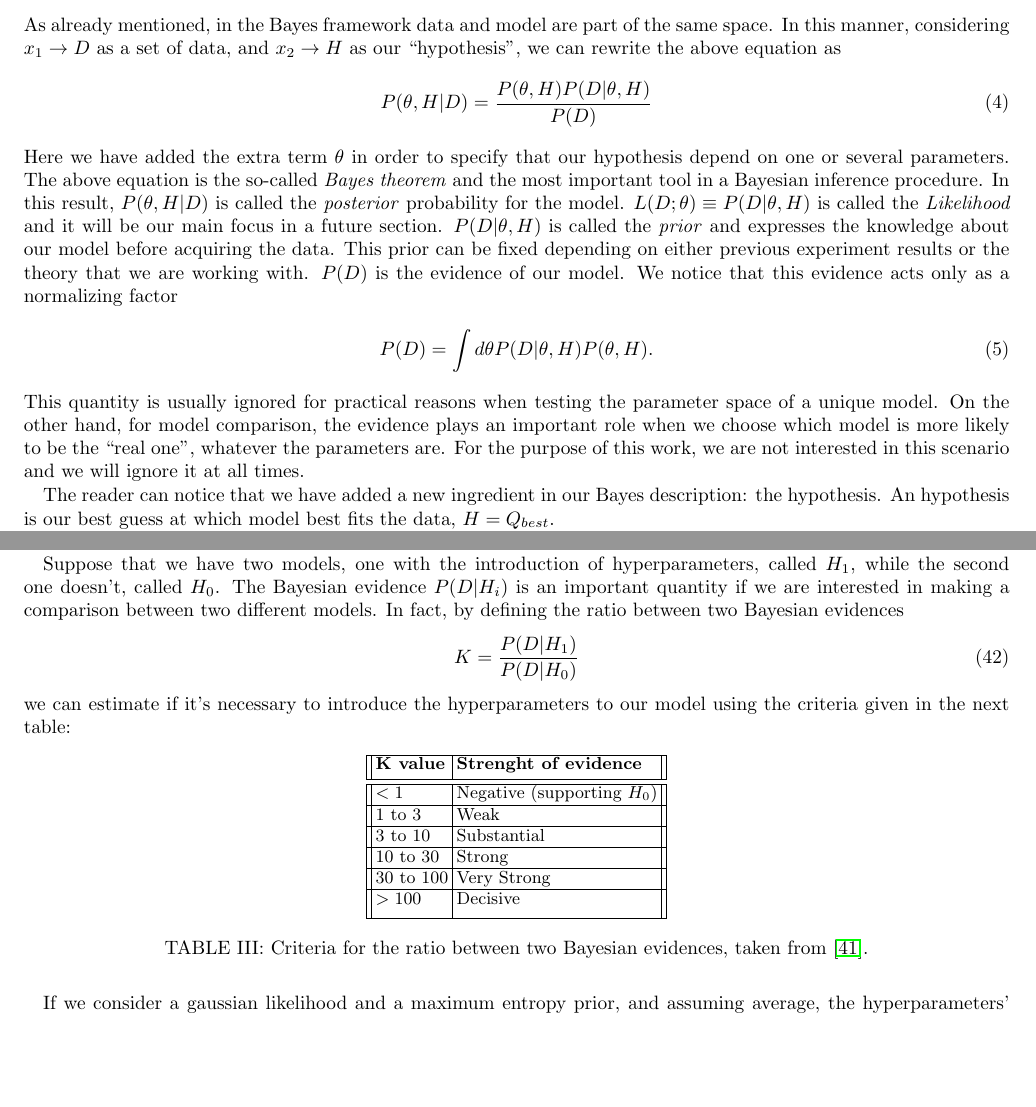
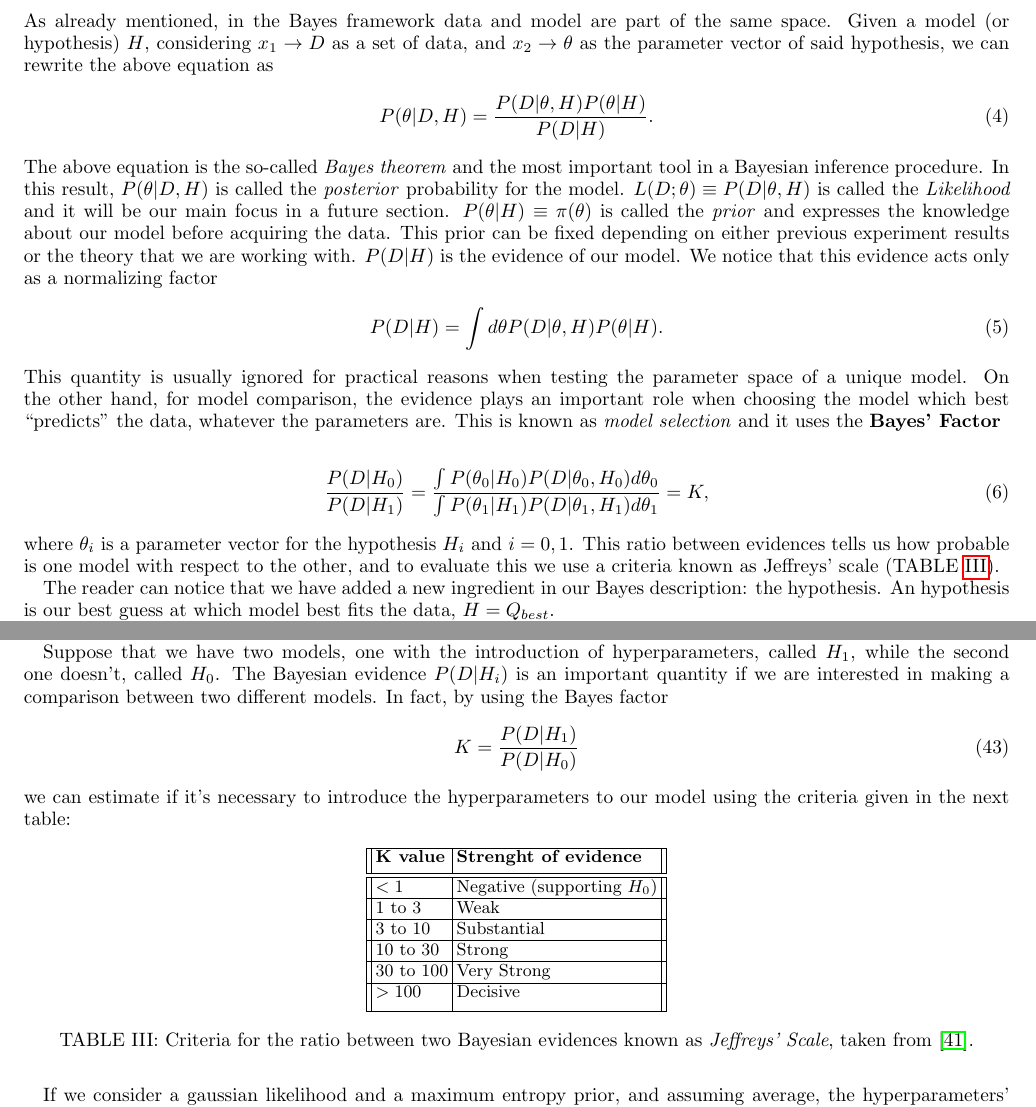
Before and after one commit to ja-vazquez/Cosmologia_observacional, a LaTeX paper (Cosmo_stats/cosmo_stats.tex): two parts of pages 5 and 13 of 36, joined at a grey line, cut so that both start at the same text, the shorter picture padded with empty space. Compiled offline with pdfLaTeX.

Commit message:
Correcciones medio chiquitas sobre escala de jeffreys y selección de modelo

```diff
--- a/Cosmo_stats/cosmo_stats.tex
+++ b/Cosmo_stats/cosmo_stats.tex
@@ -4,7 +4,7 @@
                preprintnumbers,     % Preprint: preprintnumbers,
                			    %           nopreprintnumbers
                aps,                 % Society: ...
-               prl,          	    % Journal Style : pra, prb, prc, prd, pre,
+               %prl,          	    % Journal Style : pra, prb, prc, prd, pre,
                			    %                 prl, prstab, rmp
                letterpaper,             % Size : a4paper, ...
                superscriptaddress,      % Affiliation (Title) : groupedaddress,
@@ -15,6 +15,14 @@
                floats,floatfix      % Floating pictures and tables
                ,usenatbib,
                ]{revtex4-1}
+
+\renewcommand{\thesection}{\arabic{section}}
+\renewcommand{\thesubsection}{\thesection.\arabic{subsection}}
+\renewcommand{\thesubsubsection}{\thesubsection.\arabic{subsubsection}}
+
+
+
+
 \usepackage{graphicx}  % needed for figures
 \usepackage{dcolumn}   % needed for some tables}
 %\usepackage[style=authoryear,backend=biber]{biblatex}
@@ -176,14 +184,18 @@ P(x_2|x_1)=\frac{P(x_2)P(x_1|x_2)}{P(x_1)}.
 \end{equation}
-As already mentioned, in the Bayes framework data and model are part of the same space. In this manner, considering $x_1\rightarrow D$ as a set of data, and $x_2\rightarrow H$ as our ``hypothesis", we can rewrite the above equation as
+As already mentioned, in the Bayes framework data and model are part of the same space. Given a model (or hypothesis) $H$, considering $x_1\rightarrow D$ as a set of data, and $x_2\rightarrow \theta$ as the parameter vector of said hypothesis, we can rewrite the above equation as
 \begin{equation}\label{BayesT}
-P(\theta,H|D)=\frac{P(\theta,H)P(D|\theta,H)}{P(D)}
+P(\theta|D, H)=\frac{P(D|\theta,H)P(\theta|H)}{P(D|H)}.
 \end{equation}
-Here we have added the extra term $\theta$ in order to specify that our hypothesis depend on one or several parameters.
-The above equation is the so-called \textit{Bayes theorem} and the most important tool in a Bayesian inference procedure. In this result, $P(\theta,H|D)$ is called the \textit{posterior} probability for the model. $L(D;\theta)\equiv P(D|\theta,H)$ is called the \textit{Likelihood} and it will be our main focus in a future section. $P(D|\theta,H)$ is called the \textit{prior} and expresses the knowledge about our model before acquiring the data. This prior can be fixed depending on either previous experiment results or the theory that we are working with. $P(D)$ is the evidence of our model. We notice that this evidence acts only as a normalizing factor
+The above equation is the so-called \textit{Bayes theorem} and the most important tool in a Bayesian inference procedure. In this result, $P(\theta|D, H)$ is called the \textit{posterior} probability for the model. $L(D;\theta)\equiv P(D|\theta,H)$ is called the \textit{Likelihood} and it will be our main focus in a future section. $P(\theta|H)\equiv \pi(\theta)$ is called the \textit{prior} and expresses the knowledge about our model before acquiring the data. This prior can be fixed depending on either previous experiment results or the theory that we are working with. $P(D|H)$ is the evidence of our model. We notice that this evidence acts only as a normalizing factor
 \begin{equation}\label{PD}
-P(D)=\int d\theta P(D|\theta,H)P(\theta,H).
+P(D|H)=\int d\theta P(D|\theta,H)P(\theta|H).
 \end{equation}
-This quantity is usually ignored for practical reasons when testing the parameter space of a unique model. On the other hand, for model comparison, the evidence plays an important role when we choose which model is more likely to be the ``real one'', whatever the parameters are. For the purpose of this work, we are not interested in this scenario and we will ignore it at all times.
+This quantity is usually ignored for practical reasons when testing the parameter space of a unique model. On the other hand, for model comparison, the evidence plays an important role when choosing the model which best ``predicts'' the data, whatever the parameters are. This is known as \textit{model selection} and it uses the \textbf{Bayes' Factor}
+
+\begin{equation}\label{bayesfactor}
+\frac{P(D\vert H_0)}{P(D\vert H_1)}= \frac{\int P(\theta_0\vert H_0)P(D\vert\theta_0, H_0)d\theta_0}{\int P(\theta_1\vert H_1)P(D\vert\theta_1, H_1)d\theta_1}=K,
+\end{equation}
+where $\theta_i$ is a parameter vector for the hypothesis $H_i$ and $i=0,1$. This ratio between evidences tells us how probable is one model with respect to the other, and to evaluate this we use a criteria known as Jeffreys' scale (TABLE \ref{evidence}).
 
 The reader can notice that we have added a new ingredient in our Bayes description: the hypothesis. An hypothesis is our best guess at which model best fits the data, $H=Q_{best}$.
 
@@ -459,7 +471,7 @@ Here, the quantity inside square brackets is the marginalized likelihood over hy
 
 We add these hyperparameters in order to, in a way, weight every dataset and take away the importance of the data that doesn't seem to be consistent with other ones. Then, how can we know whether the data support the introduction of hyperparameters? Of course, if the datasets are consistent, the introduction of hyperparameters could make difficult the estimation or give rise to large uncertainties. A way to answer this question is given by the Bayesian evidence.
 
-Suppose that we have two models, one with the introduction of hyperparameters, called $H_1$, while the second one doesn't, called $H_0$. The Bayesian evidence $P(D|H_i)$ is an important quantity if we are interested in making a comparison between two different models. In fact, by defining the ratio between two Bayesian evidences
+Suppose that we have two models, one with the introduction of hyperparameters, called $H_1$, while the second one doesn't, called $H_0$. The Bayesian evidence $P(D|H_i)$ is an important quantity if we are interested in making a comparison between two different models. In fact, by using the Bayes factor
 \begin{equation}
 K=\frac{P(D|H_1)}{P(D|H_0)}
 \end{equation}
@@ -482,8 +494,9 @@ we can estimate if it's necessary to introduce the hyperparameters to our model
 \hline
 $>100$ & Decisive\\ [1ex]
  \hline
-\end{tabular}\label{evidence}
-\caption{Criteria for the ratio between two Bayesian evidences, taken from \cite{hiperp2}.}
+\end{tabular}
+\caption{Criteria for the ratio between two Bayesian evidences known as \textit{Jeffreys' Scale}, taken from \cite{hiperp2}.}
+\label{evidence}
 \end{table}
 
 If we consider a gaussian likelihood and a maximum entropy prior, and assuming average, the hyperparameters' weight are unity, we can rewrite the marginalized likelihood function $L(D;\theta,H_1)$ for model $H_1$ as
```
Also changed, not shown: Cosmo_stats/cosmo_stats.pdf, Cosmo_stats/cosmo_stats.tex (18 more changed lines).
